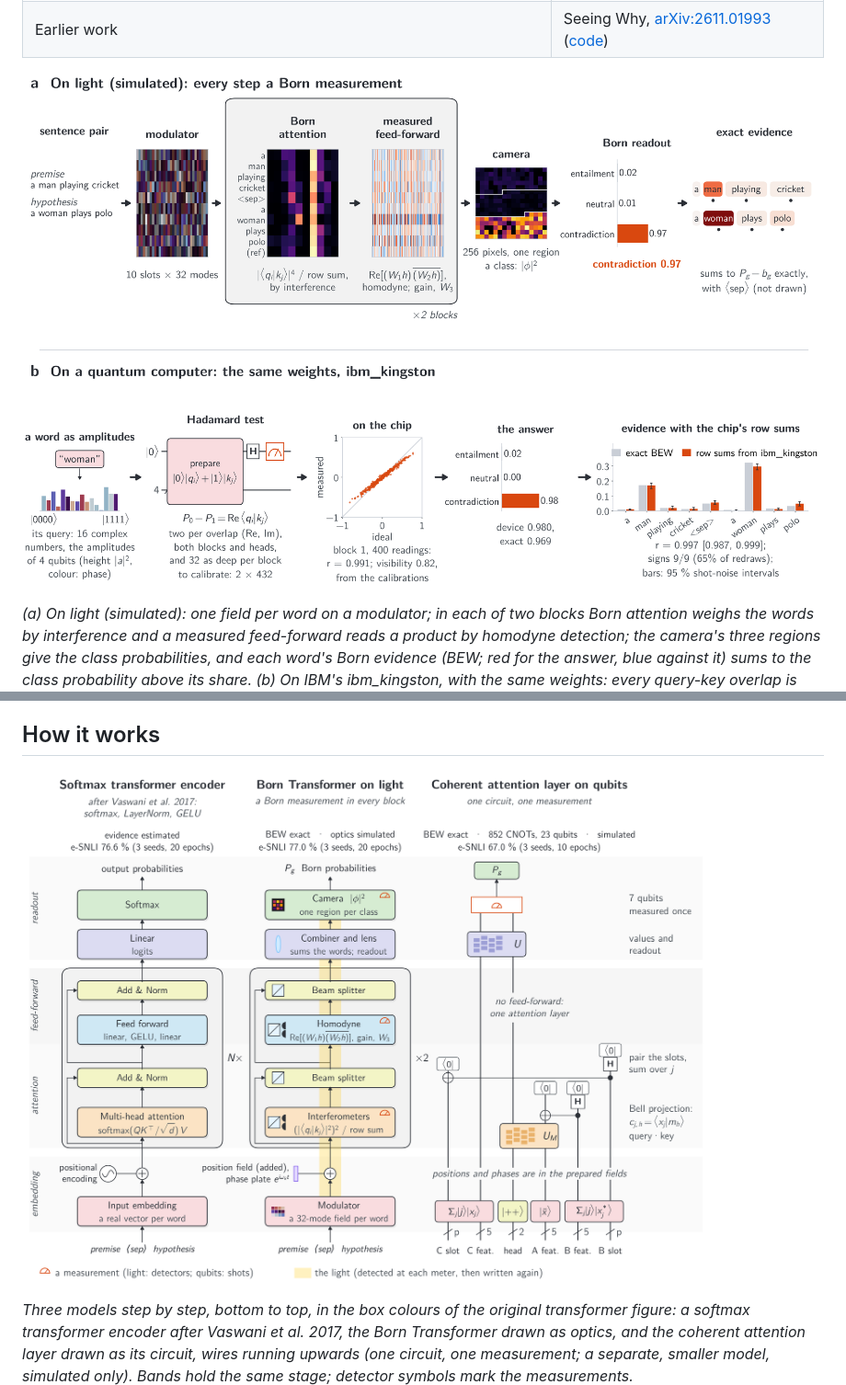
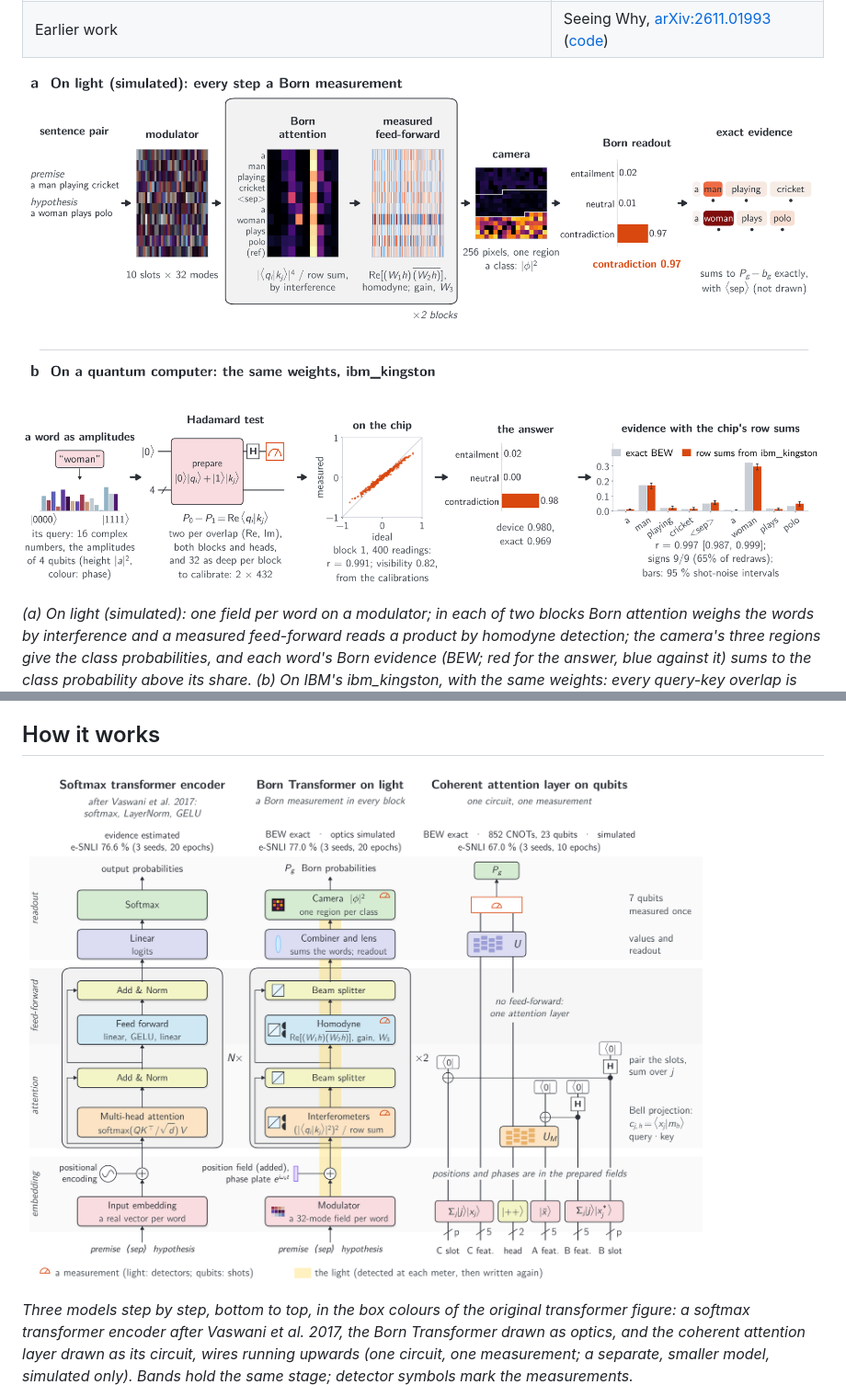
Before and after one commit to stein-research/reading-why, a Markdown page: README.md, 2 parts joined by grey strips. Shown at 92% size. Drawn GitHub-style; pictures changed too: docs/architectures_v3c.png (deleted), docs/architectures_v3d.png (added), docs/overview_v3.png (deleted).

Commit message:
README: the two figures as in the replaced arXiv version 3
Fig. 1 and Fig. 2 of the paper were redrawn so that no gate, bra or label touches another, and a measured
qubit's wire ends at its meter. The README shows the new drawings under new names, so cached copies of the old
ones are not shown.

```diff
--- a/README.md
+++ b/README.md
@@ -12,7 +12,7 @@ University).
 | Archived copy (always the latest version) | [doi:10.5281/zenodo.23938333](https://doi.org/10.5281/zenodo.23938333) |
 | Earlier work | Seeing Why, [arXiv:2611.01993](https://arxiv.org/abs/2611.01993) ([code](https://github.com/stein-research/seeing-why)) |
 
-![One test pair, "a man playing cricket / a woman plays polo", through the trained model: (a) on light, (b) on IBM's ibm_kingston](docs/overview_v3.png)
+![One test pair, "a man playing cricket / a woman plays polo", through the trained model: (a) on light, (b) on IBM's ibm_kingston](docs/overview_v3b.png)
 
 *(a) On light (simulated): one field per word on a modulator; in each of two blocks Born attention weighs the words
 by interference and a measured feed-forward reads a product by homodyne detection; the camera's three regions give
@@ -30,7 +30,7 @@ its share.
 
 ## How it works
 
-![Three models step by step, bottom to top: a softmax transformer encoder, the Born Transformer drawn as optics, and the coherent attention layer drawn as its circuit](docs/architectures_v3c.png)
+![Three models step by step, bottom to top: a softmax transformer encoder, the Born Transformer drawn as optics, and the coherent attention layer drawn as its circuit](docs/architectures_v3d.png)
 
 *Three models step by step, bottom to top, in the box colours of the original transformer figure: a softmax
 transformer encoder after Vaswani et al. 2017, the Born Transformer drawn as optics, and the coherent attention layer
```
